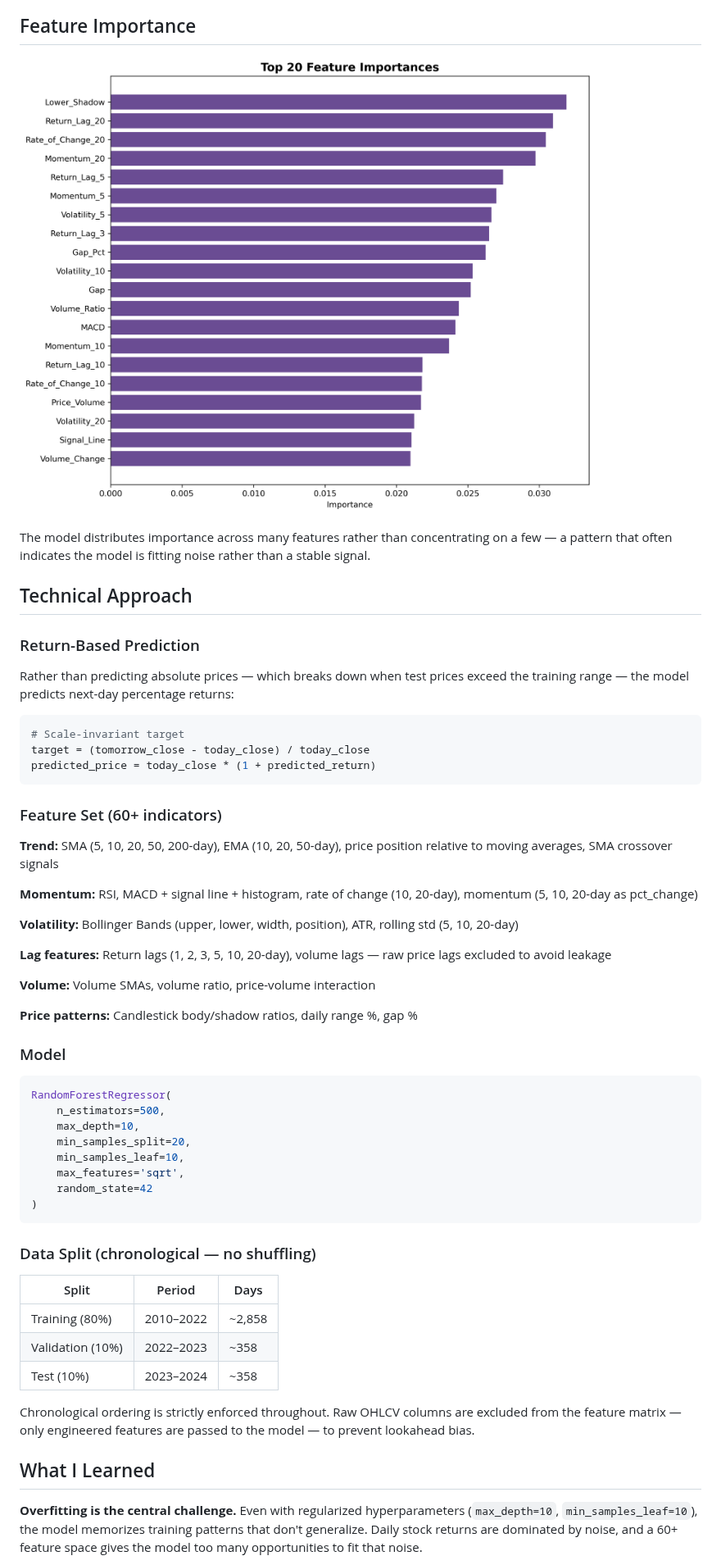
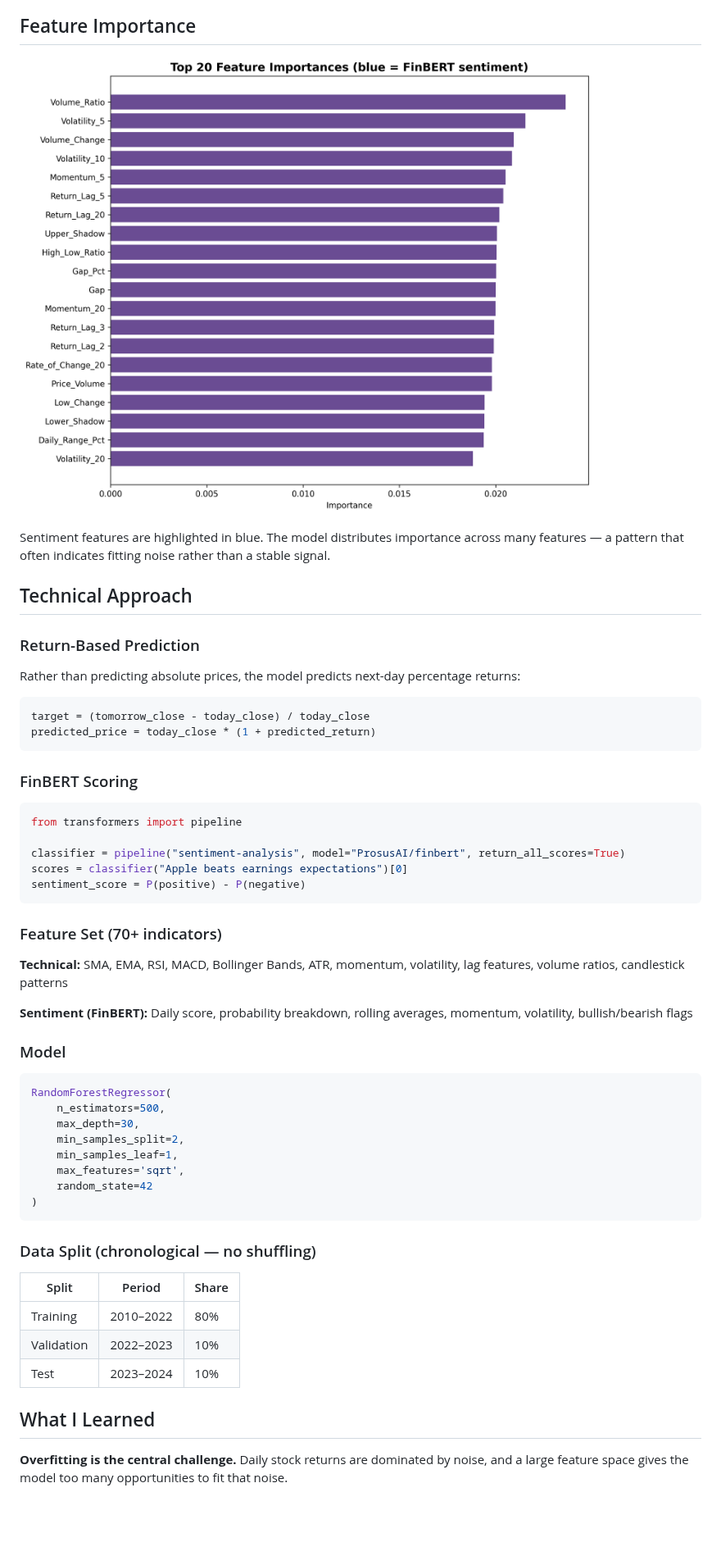
Before and after one commit to MayhemGOAT/quant-backtester, a Markdown page: README.md, the part around one of its changes. Shown at 82% size. Drawn GitHub-style; pictures changed too: images/feature_importance.png; blank space fills up the shorter version.

````diff
--- a/README.md
+++ b/README.md
@@ -42,42 +67,43 @@ RSI, MACD, and Bollinger Bands are included as momentum and volatility signals.
 
 ![Feature Importance](images/feature_importance.png)
 
-The model distributes importance across many features rather than concentrating on a few — a pattern that often indicates the model is fitting noise rather than a stable signal.
+Sentiment features are highlighted in blue. The model distributes importance across many features — a pattern that often indicates fitting noise rather than a stable signal.
 
 ## Technical Approach
 
 ### Return-Based Prediction
 
-Rather than predicting absolute prices — which breaks down when test prices exceed the training range — the model predicts next-day percentage returns:
+Rather than predicting absolute prices, the model predicts next-day percentage returns:
 
 ```python
-# Scale-invariant target
 target = (tomorrow_close - today_close) / today_close
 predicted_price = today_close * (1 + predicted_return)
 ```
 
-### Feature Set (60+ indicators)
+### FinBERT Scoring
 
-**Trend:** SMA (5, 10, 20, 50, 200-day), EMA (10, 20, 50-day), price position relative to moving averages, SMA crossover signals
+```python
+from transformers import pipeline
 
-**Momentum:** RSI, MACD + signal line + histogram, rate of change (10, 20-day), momentum (5, 10, 20-day as pct_change)
+classifier = pipeline("sentiment-analysis", model="ProsusAI/finbert", return_all_scores=True)
+scores = classifier("Apple beats earnings expectations")[0]
+sentiment_score = P(positive) - P(negative)
+```
 
-**Volatility:** Bollinger Bands (upper, lower, width, position), ATR, rolling std (5, 10, 20-day)
+### Feature Set (70+ indicators)
 
-**Lag features:** Return lags (1, 2, 3, 5, 10, 20-day), volume lags — raw price lags excluded to avoid leakage
+**Technical:** SMA, EMA, RSI, MACD, Bollinger Bands, ATR, momentum, volatility, lag features, volume ratios, candlestick patterns
 
-**Volume:** Volume SMAs, volume ratio, price-volume interaction
-
-**Price patterns:** Candlestick body/shadow ratios, daily range %, gap %
+**Sentiment (FinBERT):** Daily score, probability breakdown, rolling averages, momentum, volatility, bullish/bearish flags
 
 ### Model
 
 ```python
 RandomForestRegressor(
     n_estimators=500,
-    max_depth=10,
-    min_samples_split=20,
-    min_samples_leaf=10,
+    max_depth=30,
+    min_samples_split=2,
+    min_samples_leaf=1,
     max_features='sqrt',
     random_state=42
 )
@@ -85,15 +111,13 @@ RandomForestRegressor(
 
 ### Data Split (chronological — no shuffling)
 
-| Split | Period | Days |
+| Split | Period | Share |
 |---|---|---|
-| Training (80%) | 2010–2022 | ~2,858 |
-| Validation (10%) | 2022–2023 | ~358 |
-| Test (10%) | 2023–2024 | ~358 |
-
-Chronological ordering is strictly enforced throughout. Raw OHLCV columns are excluded from the feature matrix — only engineered features are passed to the model — to prevent lookahead bias.
+| Training | 2010–2022 | 80% |
+| Validation | 2022–2023 | 10% |
+| Test | 2023–2024 | 10% |
 
 ## What I Learned
 
-**Overfitting is the central challenge.** Even with regularized hyperparameters (`max_depth=10`, `min_samples_leaf=10`), the model memorizes training patterns that don't generalize. Daily stock returns are dominated by noise, and a 60+ feature space gives the model too many opportunities to fit that noise.
+**Overfitting is the central challenge.** Daily stock returns are dominated by noise, and a large feature space gives the model too many opportunities to fit that noise.
 
````
Also changed, not shown: other parts of README.md (+56 -36 lines), images/predictions_all_sets.png, images/sentiment_analysis.png (added), images/technical_indicators.png, 4 other files.
